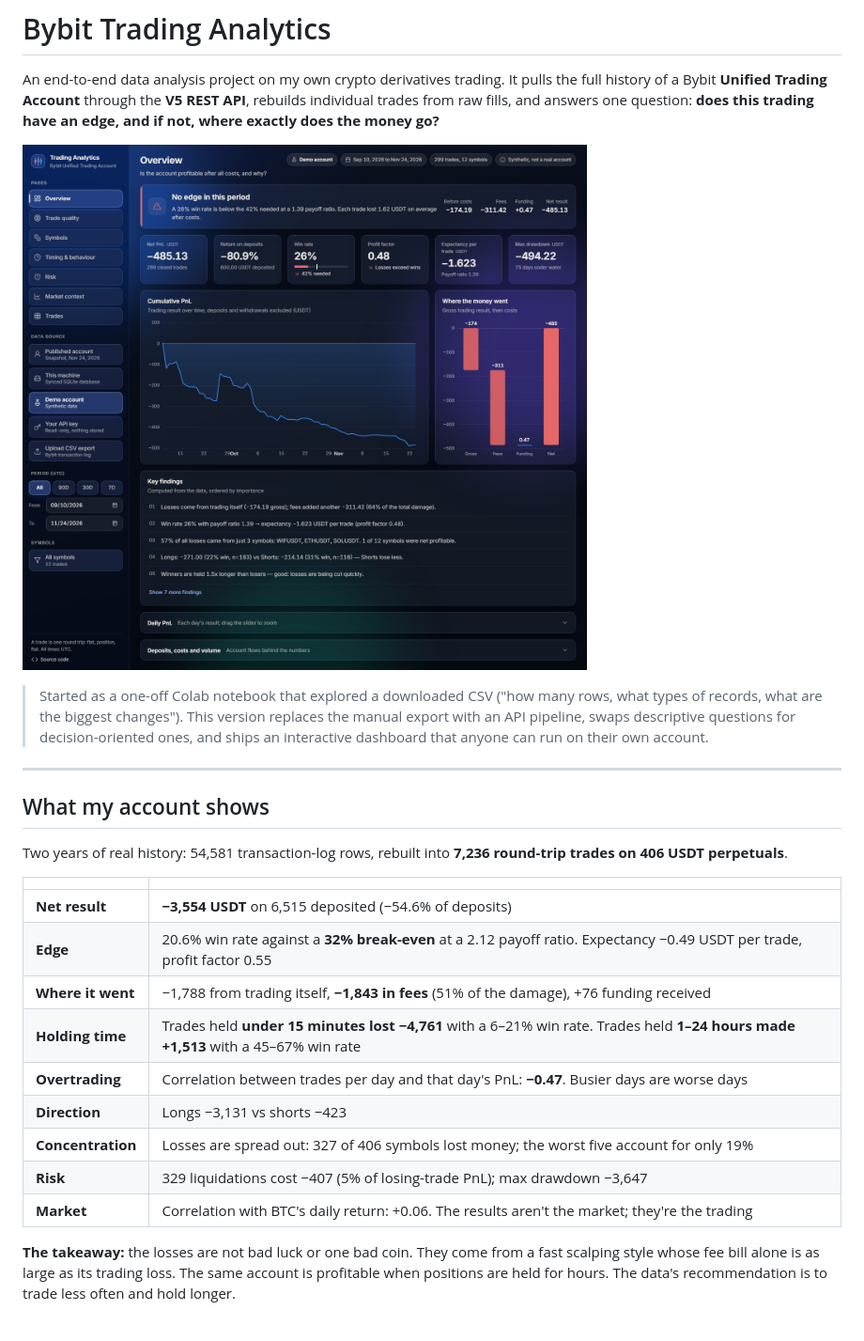
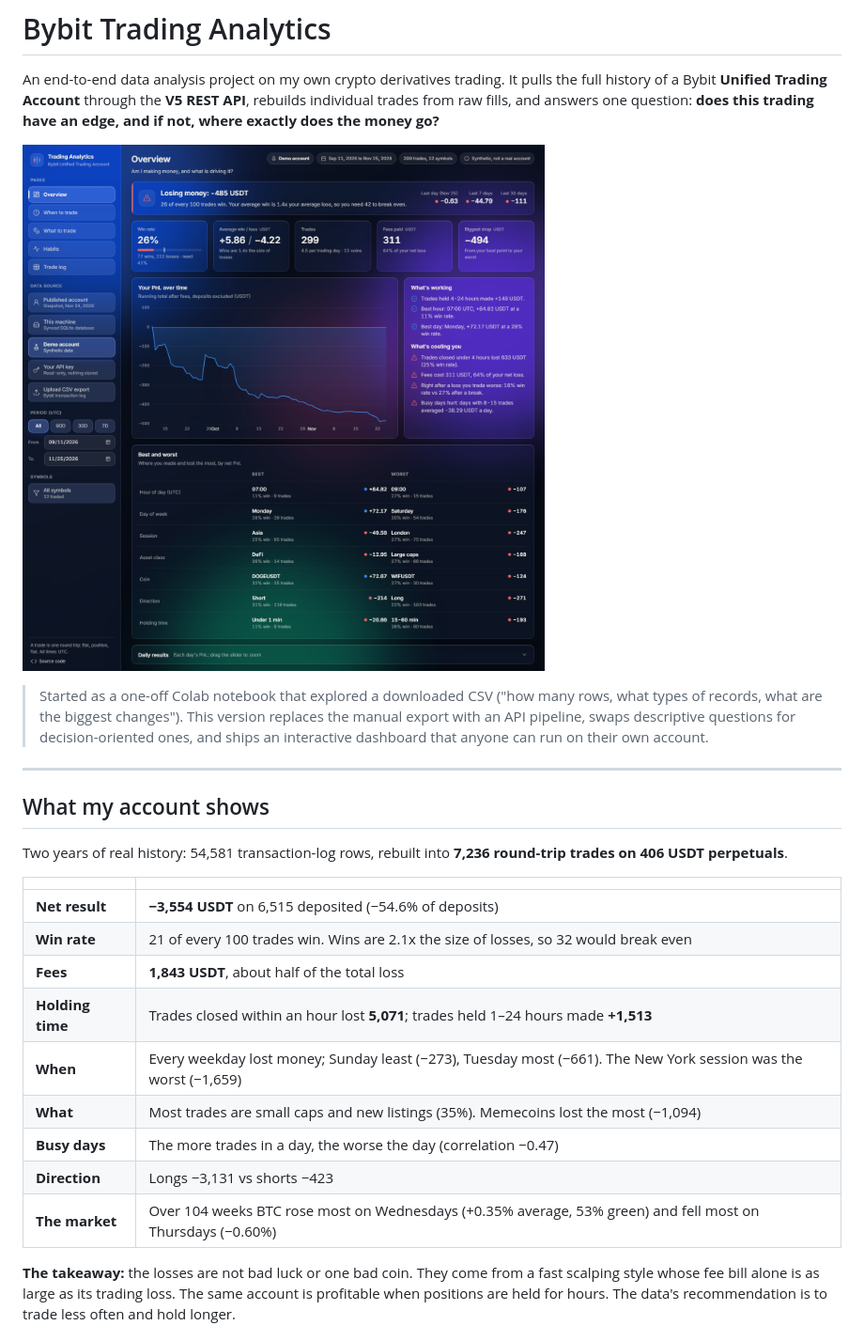
Before and after one commit to fleming-c137/bybit-trading-analytics, a Markdown page: README.md, the part around one of its changes. Shown at 94% size. Rendered like a GitHub page; pictures changed too: docs/dashboard-overview.png.

```diff
--- a/README.md
+++ b/README.md
@@ -23,14 +23,14 @@ round-trip trades on 406 USDT perpetuals**.
 | | |
 |---|---|
 | **Net result** | **−3,554 USDT** on 6,515 deposited (−54.6% of deposits) |
-| **Edge** | 20.6% win rate against a **32% break-even** at a 2.12 payoff ratio. Expectancy −0.49 USDT per trade, profit factor 0.55 |
-| **Where it went** | −1,788 from trading itself, **−1,843 in fees** (51% of the damage), +76 funding received |
-| **Holding time** | Trades held **under 15 minutes lost −4,761** with a 6–21% win rate. Trades held **1–24 hours made +1,513** with a 45–67% win rate |
-| **Overtrading** | Correlation between trades per day and that day's PnL: **−0.47**. Busier days are worse days |
+| **Win rate** | 21 of every 100 trades win. Wins are 2.1x the size of losses, so 32 would break even |
+| **Fees** | **1,843 USDT**, about half of the total loss |
+| **Holding time** | Trades closed within an hour lost **5,071**; trades held 1–24 hours made **+1,513** |
+| **When** | Every weekday lost money; Sunday least (−273), Tuesday most (−661). The New York session was the worst (−1,659) |
+| **What** | Most trades are small caps and new listings (35%). Memecoins lost the most (−1,094) |
+| **Busy days** | The more trades in a day, the worse the day (correlation −0.47) |
 | **Direction** | Longs −3,131 vs shorts −423 |
-| **Concentration** | Losses are spread out: 327 of 406 symbols lost money; the worst five account for only 19% |
-| **Risk** | 329 liquidations cost −407 (5% of losing-trade PnL); max drawdown −3,647 |
-| **Market** | Correlation with BTC's daily return: +0.06. The results aren't the market; they're the trading |
+| **The market** | Over 104 weeks BTC rose most on Wednesdays (+0.35% average, 53% green) and fell most on Thursdays (−0.60%) |
 
 **The takeaway:** the losses are not bad luck or one bad coin. They come
 from a fast scalping style whose fee bill alone is as large as its trading loss.
```
Also changed, not shown: other parts of README.md (+15 -11 lines), docs/dashboard-assets.png (added), docs/dashboard-edge.png (deleted), docs/dashboard-habits.png (added), docs/dashboard-symbols.png (deleted), docs/dashboard-timing.png, 7 other files.
